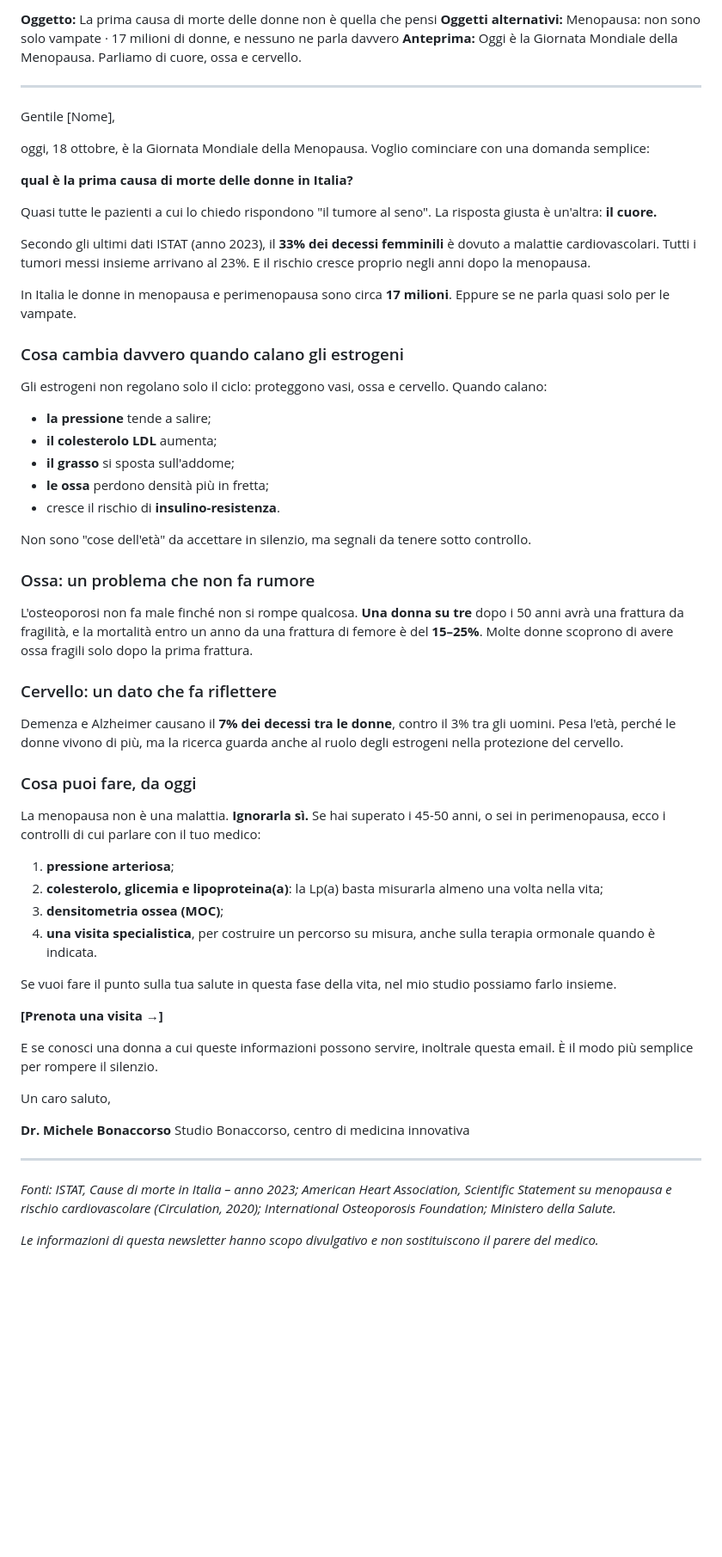
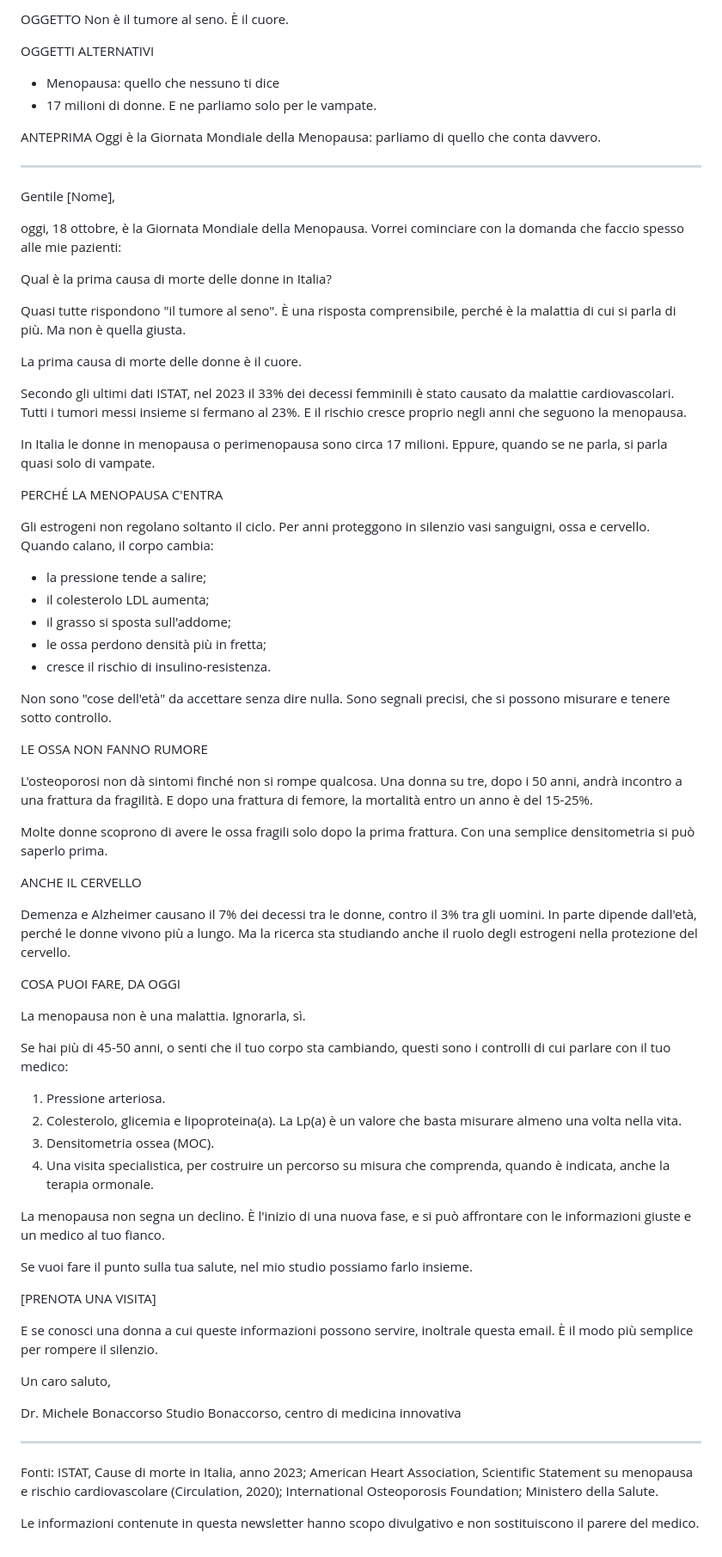
Before and after one commit to tommasoserenifreelance-ux/editing, a Markdown page: src/Menopausa/newsletter.md, the part around the change. Shown at 86% size. Drawn GitHub-style; blank space fills up the shorter version.

Commit message:
Rewrite World Menopause Day newsletter as paste-ready text
Co-Authored-By: Claude Opus 5.5 <noreply@anthropic.com>
Claude-Session: https://claude.ai/code/session_01WJHk4RJgytrLuZzWEWAWvN

```diff
--- a/src/Menopausa/newsletter.md
+++ b/src/Menopausa/newsletter.md
@@ -1,63 +1,81 @@
-**Oggetto:** La prima causa di morte delle donne non è quella che pensi
-**Oggetti alternativi:** Menopausa: non sono solo vampate · 17 milioni di donne, e nessuno ne parla davvero
-**Anteprima:** Oggi è la Giornata Mondiale della Menopausa. Parliamo di cuore, ossa e cervello.
+OGGETTO
+Non è il tumore al seno. È il cuore.
+
+OGGETTI ALTERNATIVI
+- Menopausa: quello che nessuno ti dice
+- 17 milioni di donne. E ne parliamo solo per le vampate.
+
+ANTEPRIMA
+Oggi è la Giornata Mondiale della Menopausa: parliamo di quello che conta davvero.
 
 ---
 
 Gentile [Nome],
 
-oggi, 18 ottobre, è la Giornata Mondiale della Menopausa. Voglio cominciare con una domanda semplice:
+oggi, 18 ottobre, è la Giornata Mondiale della Menopausa. Vorrei cominciare con la domanda che faccio spesso alle mie pazienti:
 
-**qual è la prima causa di morte delle donne in Italia?**
+Qual è la prima causa di morte delle donne in Italia?
 
-Quasi tutte le pazienti a cui lo chiedo rispondono "il tumore al seno". La risposta giusta è un'altra: **il cuore.**
+Quasi tutte rispondono "il tumore al seno". È una risposta comprensibile, perché è la malattia di cui si parla di più. Ma non è quella giusta.
 
-Secondo gli ultimi dati ISTAT (anno 2023), il **33% dei decessi femminili** è dovuto a malattie cardiovascolari. Tutti i tumori messi insieme arrivano al 23%. E il rischio cresce proprio negli anni dopo la menopausa.
+La prima causa di morte delle donne è il cuore.
 
-In Italia le donne in menopausa e perimenopausa sono circa **17 milioni**. Eppure se ne parla quasi solo per le vampate.
+Secondo gli ultimi dati ISTAT, nel 2023 il 33% dei decessi femminili è stato causato da malattie cardiovascolari. Tutti i tumori messi insieme si fermano al 23%. E il rischio cresce proprio negli anni che seguono la menopausa.
 
-### Cosa cambia davvero quando calano gli estrogeni
+In Italia le donne in menopausa o perimenopausa sono circa 17 milioni. Eppure, quando se ne parla, si parla quasi solo di vampate.
 
-Gli estrogeni non regolano solo il ciclo: proteggono vasi, ossa e cervello. Quando calano:
 
-- **la pressione** tende a salire;
-- **il colesterolo LDL** aumenta;
-- **il grasso** si sposta sull'addome;
-- **le ossa** perdono densità più in fretta;
-- cresce il rischio di **insulino-resistenza**.
+PERCHÉ LA MENOPAUSA C'ENTRA
 
-Non sono "cose dell'età" da accettare in silenzio, ma segnali da tenere sotto controllo.
+Gli estrogeni non regolano soltanto il ciclo. Per anni proteggono in silenzio vasi sanguigni, ossa e cervello. Quando calano, il corpo cambia:
 
-### Ossa: un problema che non fa rumore
+- la pressione tende a salire;
+- il colesterolo LDL aumenta;
+- il grasso si sposta sull'addome;
+- le ossa perdono densità più in fretta;
+- cresce il rischio di insulino-resistenza.
 
-L'osteoporosi non fa male finché non si rompe qualcosa. **Una donna su tre** dopo i 50 anni avrà una frattura da fragilità, e la mortalità entro un anno da una frattura di femore è del **15–25%**. Molte donne scoprono di avere ossa fragili solo dopo la prima frattura.
+Non sono "cose dell'età" da accettare senza dire nulla. Sono segnali precisi, che si possono misurare e tenere sotto controllo.
 
-### Cervello: un dato che fa riflettere
 
-Demenza e Alzheimer causano il **7% dei decessi tra le donne**, contro il 3% tra gli uomini. Pesa l'età, perché le donne vivono di più, ma la ricerca guarda anche al ruolo degli estrogeni nella protezione del cervello.
+LE OSSA NON FANNO RUMORE
 
-### Cosa puoi fare, da oggi
+L'osteoporosi non dà sintomi finché non si rompe qualcosa. Una donna su tre, dopo i 50 anni, andrà incontro a una frattura da fragilità. E dopo una frattura di femore, la mortalità entro un anno è del 15-25%.
 
-La menopausa non è una malattia. **Ignorarla sì.** Se hai superato i 45-50 anni, o sei in perimenopausa, ecco i controlli di cui parlare con il tuo medico:
+Molte donne scoprono di avere le ossa fragili solo dopo la prima frattura. Con una semplice densitometria si può saperlo prima.
 
-1. **pressione arteriosa**;
-2. **colesterolo, glicemia e lipoproteina(a)**: la Lp(a) basta misurarla almeno una volta nella vita;
-3. **densitometria ossea (MOC)**;
-4. **una visita specialistica**, per costruire un percorso su misura, anche sulla terapia ormonale quando è indicata.
 
-Se vuoi fare il punto sulla tua salute in questa fase della vita, nel mio studio possiamo farlo insieme.
+ANCHE IL CERVELLO
 
-**[Prenota una visita →]**
+Demenza e Alzheimer causano il 7% dei decessi tra le donne, contro il 3% tra gli uomini. In parte dipende dall'età, perché le donne vivono più a lungo. Ma la ricerca sta studiando anche il ruolo degli estrogeni nella protezione del cervello.
+
+
+COSA PUOI FARE, DA OGGI
+
+La menopausa non è una malattia. Ignorarla, sì.
+
+Se hai più di 45-50 anni, o senti che il tuo corpo sta cambiando, questi sono i controlli di cui parlare con il tuo medico:
+
+1. Pressione arteriosa.
+2. Colesterolo, glicemia e lipoproteina(a). La Lp(a) è un valore che basta misurare almeno una volta nella vita.
+3. Densitometria ossea (MOC).
+4. Una visita specialistica, per costruire un percorso su misura che comprenda, quando è indicata, anche la terapia ormonale.
+
+La menopausa non segna un declino. È l'inizio di una nuova fase, e si può affrontare con le informazioni giuste e un medico al tuo fianco.
+
+Se vuoi fare il punto sulla tua salute, nel mio studio possiamo farlo insieme.
+
+[PRENOTA UNA VISITA]
 
 E se conosci una donna a cui queste informazioni possono servire, inoltrale questa email. È il modo più semplice per rompere il silenzio.
 
 Un caro saluto,
 
-**Dr. Michele Bonaccorso**
+Dr. Michele Bonaccorso
 Studio Bonaccorso, centro di medicina innovativa
 
 ---
 
-_Fonti: ISTAT, Cause di morte in Italia – anno 2023; American Heart Association, Scientific Statement su menopausa e rischio cardiovascolare (Circulation, 2020); International Osteoporosis Foundation; Ministero della Salute._
+Fonti: ISTAT, Cause di morte in Italia, anno 2023; American Heart Association, Scientific Statement su menopausa e rischio cardiovascolare (Circulation, 2020); International Osteoporosis Foundation; Ministero della Salute.
 
-_Le informazioni di questa newsletter hanno scopo divulgativo e non sostituiscono il parere del medico._
+Le informazioni contenute in questa newsletter hanno scopo divulgativo e non sostituiscono il parere del medico.
```
